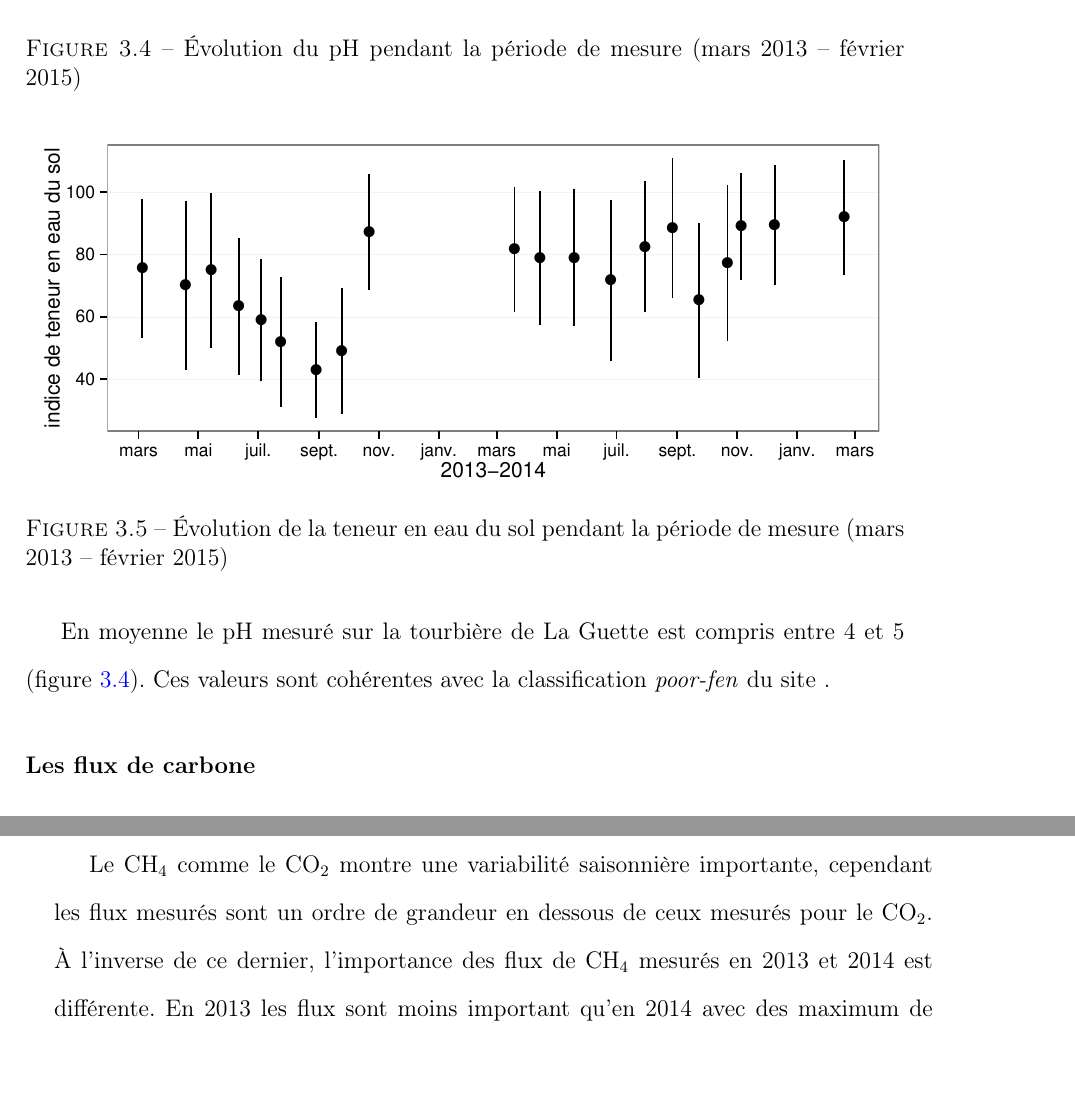
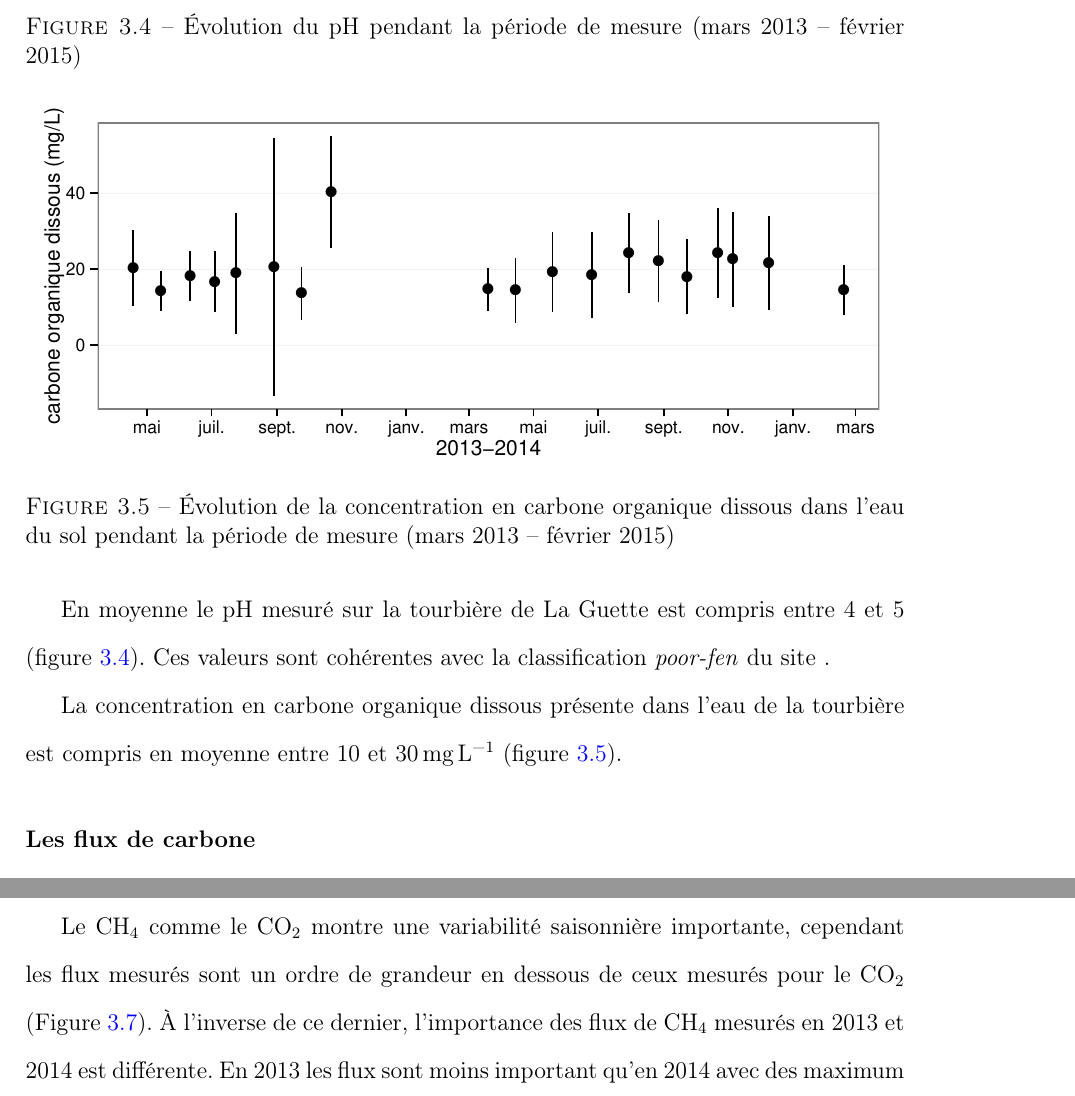
Before and after one commit to dangelob/manuscript, a LaTeX thesis (phdthesis.tex, which reads content/chapitre3.tex): two parts of pages 54 and 57 of 87 before the commit and two parts of pages 54 and 56 of 87 after it, joined at a grey line, cut so that both start at the same text. Compiled offline with pdfLaTeX.

Commit message:
rwk: resultat I

```diff
--- a/content/chapitre3.tex
+++ b/content/chapitre3.tex
@@ -132,7 +132,3 @@ En moyenne le pH mesuré sur la tourbière de La Guette est compris entre 4 et 5
 Ces valeurs sont cohérentes avec la classification \textit{poor-fen} du site .
 
 
-\begin{figure}
-\centering
-\includegraphics[width=\textwidth]{chap3/RH_mean_evolution}
-\caption{Évolution de la teneur en eau du sol pendant la période de mesure (mars 2013 -- février 2015)}
@@ -142,3 +142,4 @@ Ces valeurs sont cohérentes avec la classification \textit{poor-fen} du site .
 \begin{figure}
 \centering
 \includegraphics[width=\textwidth]{chap3/NPOC_mean_evolution}
+\caption{Évolution de la concentration en carbone organique dissous dans l'eau du sol pendant la période de mesure (mars 2013 -- février 2015)}
@@ -146,5 +146,7 @@ Ces valeurs sont cohérentes avec la classification \textit{poor-fen} du site .
 \label{fig:NPOC_mean_evolution}
 \end{figure}
+
+La concentration en carbone organique dissous présente dans l'eau de la tourbière est compris en moyenne entre \num{10} et \SI{30}{\milli\gram\per\liter} (figure~\ref{fig:NPOC_mean_evolution}).
 
 %\subsection{Évolution générale des flux de C sur la tourbière de La Guette}
 
@@ -200,7 +202,7 @@ les moyennes de l'ENE en 2013 et 2014 sont très proche est sont respectivement
 
 %\subsubsection{Le \chh}
 
-Le \chh comme le \coo montre une variabilité saisonnière importante, cependant les flux mesurés sont un ordre de grandeur en dessous de ceux mesurés pour le \coo.
+Le \chh comme le \coo montre une variabilité saisonnière importante, cependant les flux mesurés sont un ordre de grandeur en dessous de ceux mesurés pour le \coo (Figure~\ref{fig:CH4_evolution_avg}).
 À l'inverse de ce dernier, l'importance des flux de \chh mesurés en 2013 et 2014 est différente.
 En 2013 les flux sont moins important qu'en 2014 avec des maximum de \SIlist{0.078;0.196}{\uml} respectivement.
 
```
Also changed, not shown: images/chap3/CH4_evolution_avg.pdf, content/chapitre3.tex (21 more changed lines).
